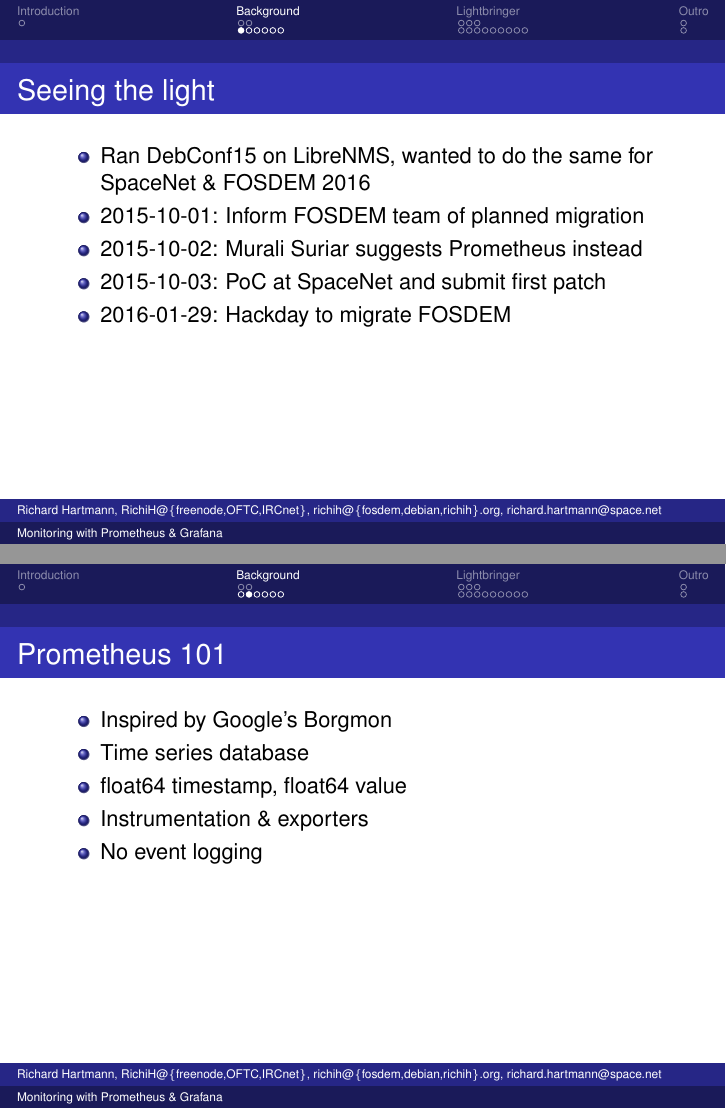
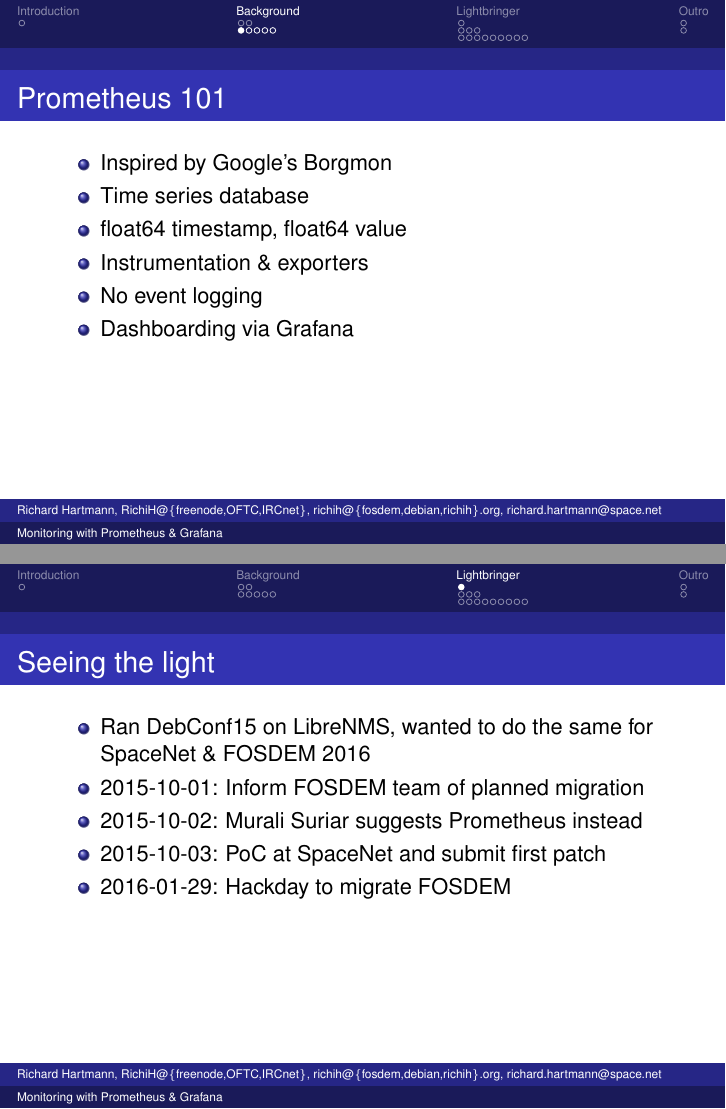
Before and after one commit to RichiH/talks, LaTeX slides (2016/11-ConSol_Meetup/ConSol_Meetup_2016-11-22-Prometheus.tex): pages 5 and 6 of 24 before the commit and pages 5 and 10 of 24 after it, joined at a grey line. Compiled offline with LaTeX, dvips and Ghostscript.

Commit message:
Version @ ConSol

```diff
--- a/2016/11-ConSol_Meetup/ConSol_Meetup_2016-11-22-Prometheus.tex
+++ b/2016/11-ConSol_Meetup/ConSol_Meetup_2016-11-22-Prometheus.tex
@@ -112,22 +112,6 @@
 % HA? run two
 % federation
 % kein auth/encryption -> reverse proxy
-%PromQL: avg by(city) (temperature_celsius{country=”germany”})
-%SQL: SELECT city, AVG(value) FROM temperature_celsius WHERE country=”germany” GROUP BY city
-%PromQL: rate(errors{job=”foo”}[5m]) / rate(total{job=”foo”}[5m])
-%SQL:
-%SELECT errors.job, errors.instance, […more labels…], rate(errors.value, 5m) / rate(total.value, 5m) FROM errors JOIN total ON […all the label equalities…] WHERE errors.job=”foo” AND total.job=”foo”
-
-\begin{frame}
-	\frametitle{Seeing the light}
-	\begin{itemize}
-		\item Ran DebConf15 on LibreNMS, wanted to do the same for SpaceNet \& FOSDEM 2016
-		\item 2015-10-01: Inform FOSDEM team of planned migration
-		\item 2015-10-02: Murali Suriar suggests Prometheus instead
-		\item 2015-10-03: PoC at SpaceNet and submit first patch
-		\item 2016-01-29: Hackday to migrate FOSDEM
-	\end{itemize}
-\end{frame}
 
 
 \begin{frame}
@@ -138,6 +122,7 @@
 		\item float64 timestamp, float64 value
 		\item Instrumentation \& exporters
 		\item No event logging
+		\item Dashboarding via Grafana
 	\end{itemize}
 \end{frame}
 
```
Also changed, not shown: 2016/11-ConSol_Meetup/ConSol_Meetup_2016-11-22-Prometheus.pdf, 2016/11-ConSol_Meetup/ConSol_Meetup_2016-11-22-Prometheus.tex (11 more changed lines).
